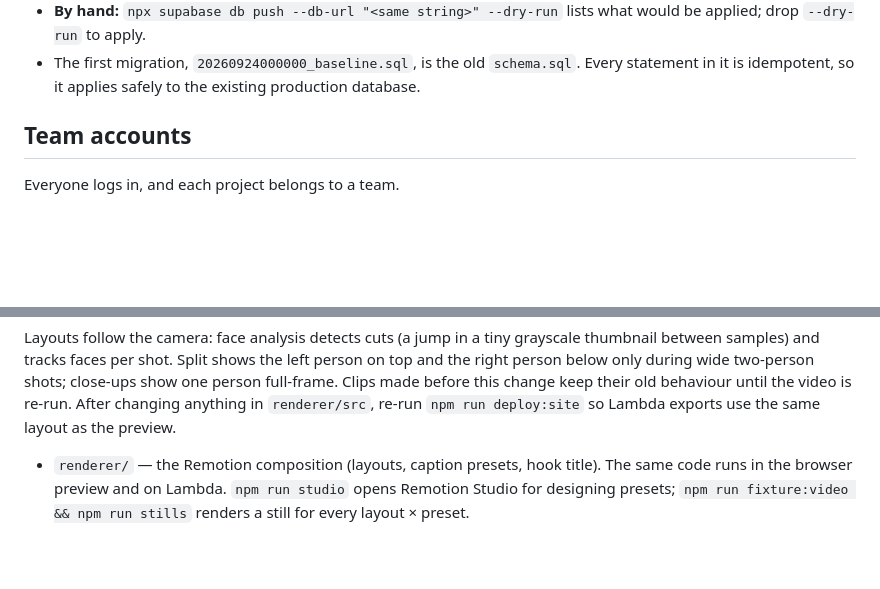
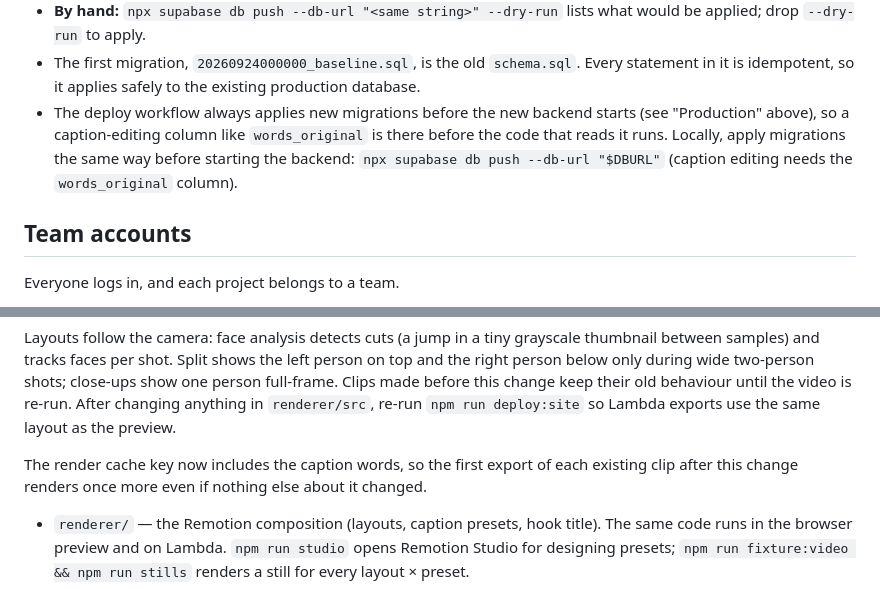
Before and after one commit to WasifHaider/highlyte, a Markdown page: README.md, 2 parts joined by grey strips. Drawn GitHub-style; blank space fills up the shorter version.

Commit message:
Document migration ordering and the caption-caused re-render (F9)
Note that the deploy workflow applies new migrations before the
backend starts, and that a local run needs the same
supabase db push before starting the backend (caption editing needs
words_original). Also note that the first export of each existing
clip after this change renders once more, since the render cache key
now includes the caption words.

Co-Authored-By: Claude Opus 5.5 <noreply@anthropic.com>

```diff
--- a/README.md
+++ b/README.md
@@ -91,6 +91,12 @@ and nothing is ever re-run by hand.
 - The first migration, `20260924000000_baseline.sql`, is the old
   `schema.sql`. Every statement in it is idempotent, so it applies safely to
   the existing production database.
+- The deploy workflow always applies new migrations before the new backend
+  starts (see "Production" above), so a caption-editing column like
+  `words_original` is there before the code that reads it runs. Locally,
+  apply migrations the same way before starting the backend:
+  `npx supabase db push --db-url "$DBURL"` (caption editing needs the
+  `words_original` column).
 
 ## Team accounts
 
@@ -122,6 +128,10 @@ wide two-person shots; close-ups show one person full-frame. Clips made
 before this change keep their old behaviour until the video is re-run.
 After changing anything in `renderer/src`, re-run `npm run deploy:site`
 so Lambda exports use the same layout as the preview.
+
+The render cache key now includes the caption words, so the first export
+of each existing clip after this change renders once more even if nothing
+else about it changed.
 
 - `renderer/` — the Remotion composition (layouts, caption presets, hook
   title). The same code runs in the browser preview and on Lambda.
```
